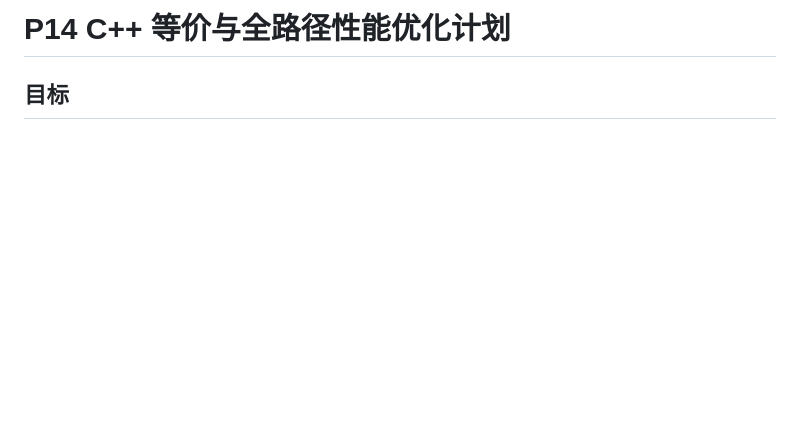
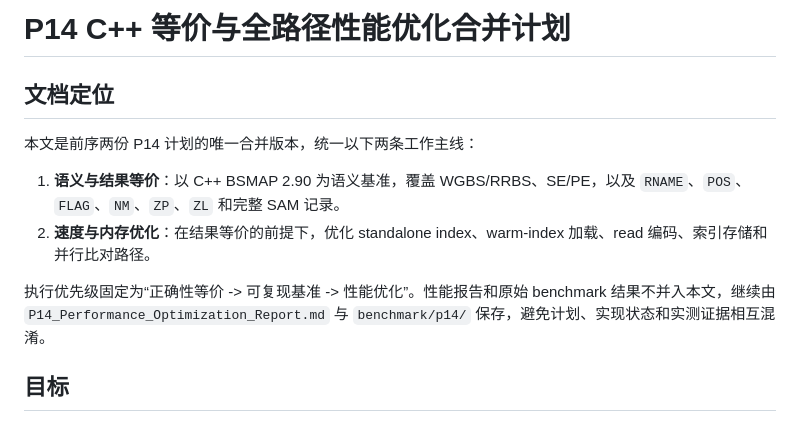
Before and after one commit to zhangducsu/bsmap-rs, a Markdown page: bsmap-rs/benchmark/P14_Performance_Optimization_Plan.md, the part around the change. Rendered like a GitHub page; blank space fills up the shorter version.

Commit message:
docs: consolidate P14 optimization plans

```diff
--- a/bsmap-rs/benchmark/P14_Performance_Optimization_Plan.md
+++ b/bsmap-rs/benchmark/P14_Performance_Optimization_Plan.md
@@ -1,4 +1,13 @@
-# P14 C++ 等价与全路径性能优化计划
+# P14 C++ 等价与全路径性能优化合并计划
+
+## 文档定位
+
+本文是前序两份 P14 计划的唯一合并版本，统一以下两条工作主线：
+
+1. **语义与结果等价**：以 C++ BSMAP 2.90 为语义基准，覆盖 WGBS/RRBS、SE/PE，以及 `RNAME`、`POS`、`FLAG`、`NM`、`ZP`、`ZL` 和完整 SAM 记录。
+2. **速度与内存优化**：在结果等价的前提下，优化 standalone index、warm-index 加载、read 编码、索引存储和并行比对路径。
+
+执行优先级固定为“正确性等价 -> 可复现基准 -> 性能优化”。性能报告和原始 benchmark 结果不并入本文，继续由 `P14_Performance_Optimization_Report.md` 与 `benchmark/p14/` 保存，避免计划、实现状态和实测证据相互混淆。
 
 ## 目标
 
```
